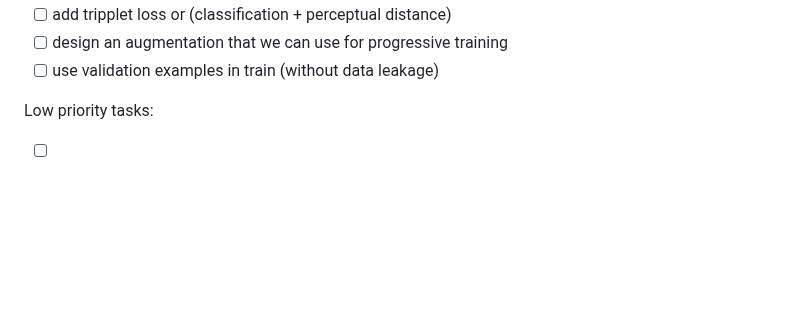
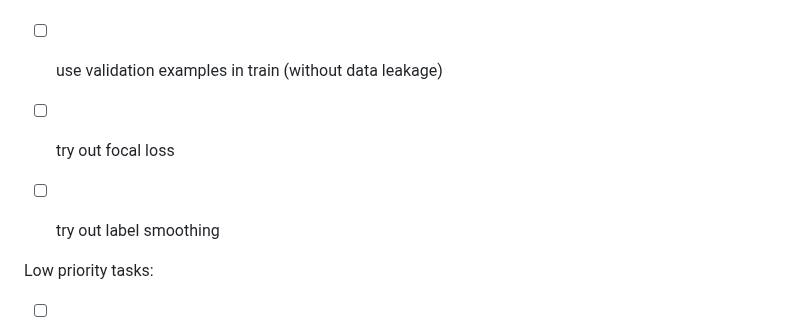
Before and after one commit to ciglenecki/lumen-audio, a Markdown page: README.md, the part around the change. Drawn GitHub-style; blank space fills up the shorter version.

```diff
--- a/README.md
+++ b/README.md
@@ -25,6 +25,9 @@ Tasks:
 - [ ] add tripplet loss or (classification + perceptual distance)
 - [ ] design an augmentation that we can use for progressive training
 - [ ] use validation examples in train (without data leakage)
+- [ ] try out focal loss
+- [ ] try out label smoothing
+
 
 Low priority tasks:
 - [ ] convert all augmentations so they happen on the GPU
```
